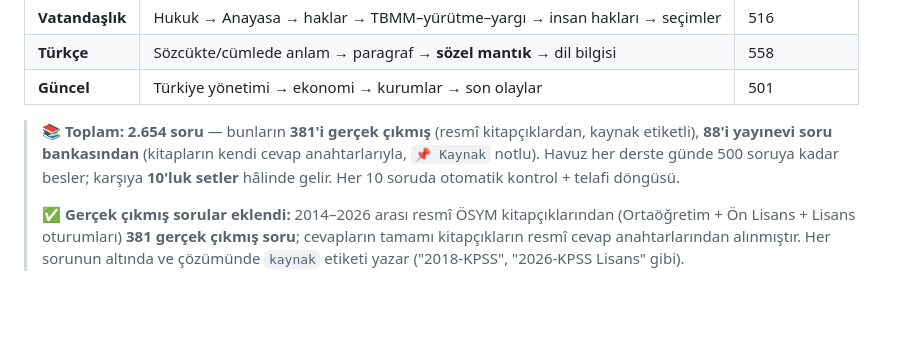
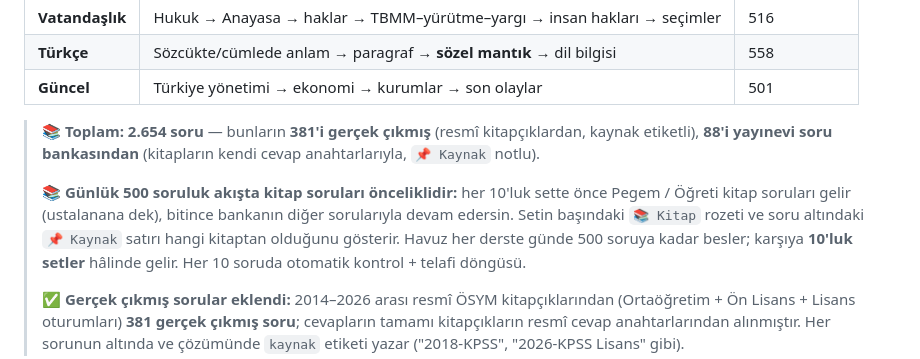
Before and after one commit to yurdakulaykut16-oss/Kpss-Orta-retim, a Markdown page: README.md, the part around the change. Drawn GitHub-style; blank space fills up the shorter version.

Commit message:
README: günlük akışta kitap soruları önceliği
Co-authored-by: arena-agent <297053741+arena-agent@users.noreply.github.com>

```diff
--- a/README.md
+++ b/README.md
@@ -93,6 +93,10 @@ Her gün **sırayla** 5 ders: **Tarih → Coğrafya → Vatandaşlık → Türk
 
 > 📚 **Toplam: 2.654 soru** — bunların **381'i gerçek çıkmış** (resmî kitapçıklardan, kaynak etiketli),
 > **88'i yayınevi soru bankasından** (kitapların kendi cevap anahtarlarıyla, `📌 Kaynak` notlu).
+>
+> 📚 **Günlük 500 soruluk akışta kitap soruları önceliklidir:** her 10'luk sette önce Pegem / Öğreti
+> kitap soruları gelir (ustalanana dek), bitince bankanın diğer sorularıyla devam edersin. Setin
+> başındaki `📚 Kitap` rozeti ve soru altındaki `📌 Kaynak` satırı hangi kitaptan olduğunu gösterir.
 > Havuz her derste günde 500 soruya kadar besler; karşıya **10'luk setler** hâlinde gelir.
 > Her 10 soruda otomatik kontrol + telafi döngüsü.
 >
```
